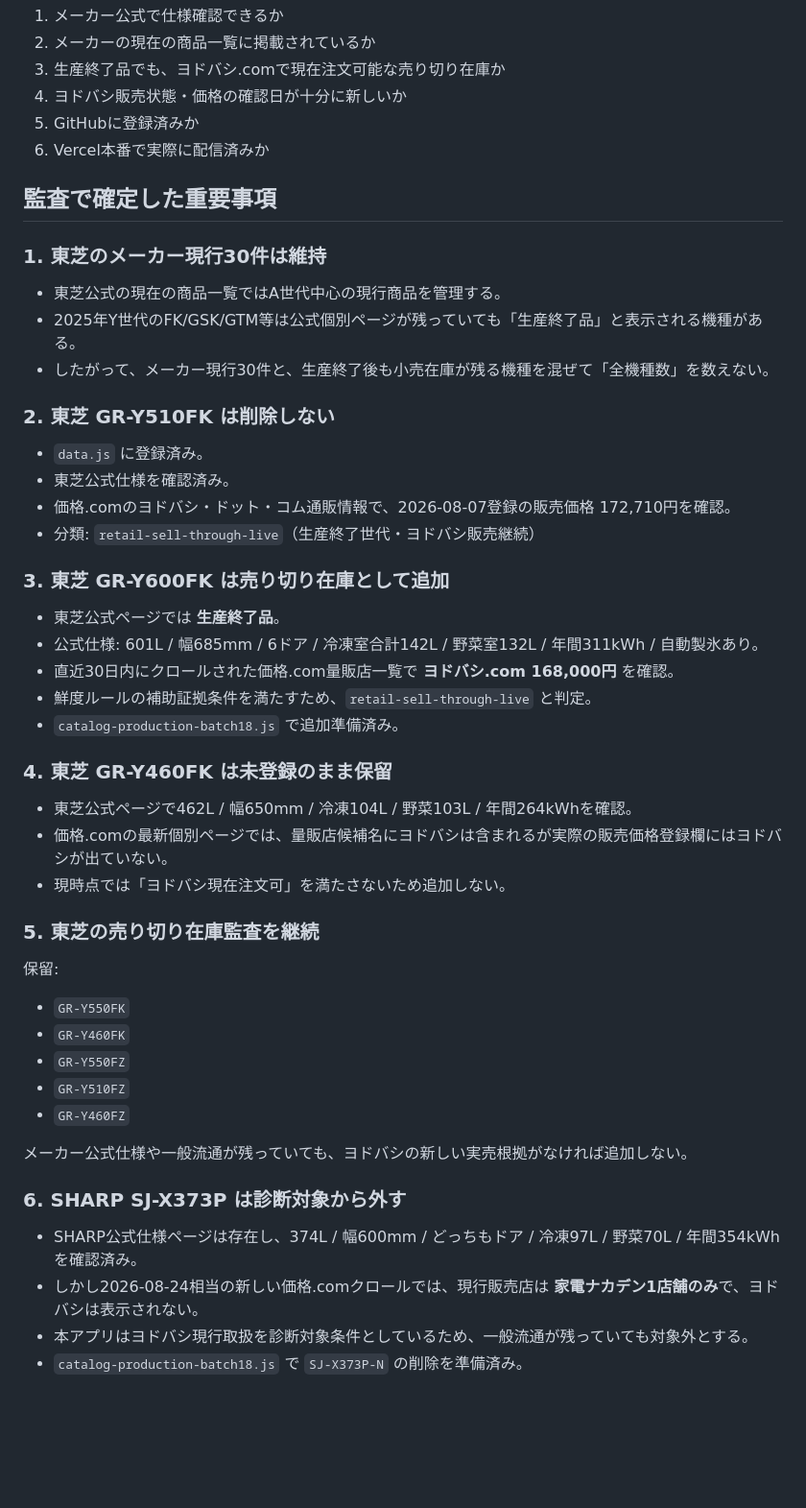
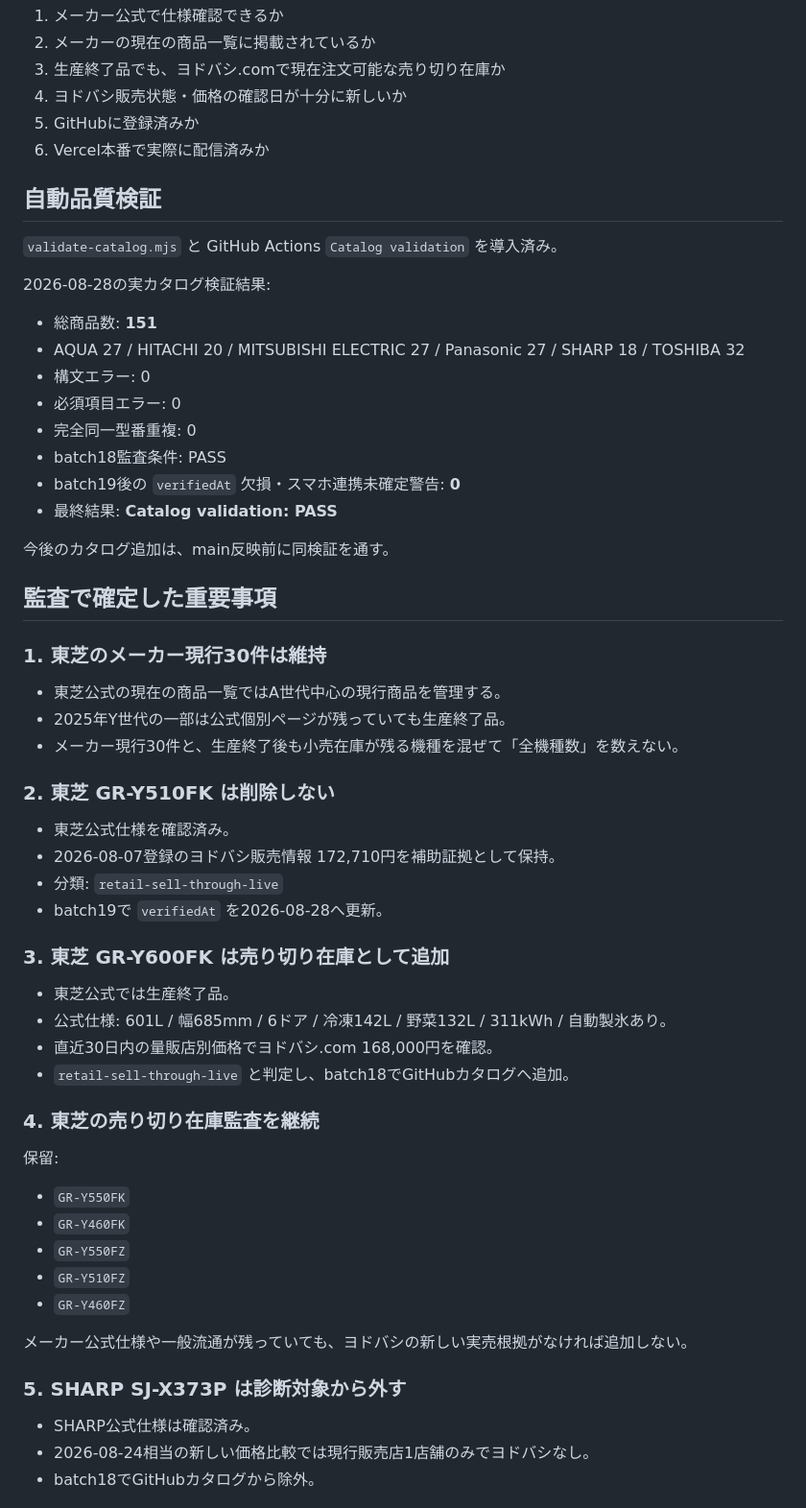
Before and after one commit to tasogare87-star/ai-fridge-diagnosis-v83, a Markdown page: CATALOG_QUALITY_AUDIT.md, the part around one of its changes. Shown at 96% size. GitHub-like rendering; blank space fills up the shorter version.

Commit message:
Record automated validation and batch 19 audit

```diff
--- a/CATALOG_QUALITY_AUDIT.md
+++ b/CATALOG_QUALITY_AUDIT.md
@@ -12,32 +12,41 @@
 5. GitHubに登録済みか
 6. Vercel本番で実際に配信済みか
 
+## 自動品質検証
+`validate-catalog.mjs` と GitHub Actions `Catalog validation` を導入済み。
+
+2026-08-28の実カタログ検証結果:
+- 総商品数: **151**
+- AQUA 27 / HITACHI 20 / MITSUBISHI ELECTRIC 27 / Panasonic 27 / SHARP 18 / TOSHIBA 32
+- 構文エラー: 0
+- 必須項目エラー: 0
+- 完全同一型番重複: 0
+- batch18監査条件: PASS
+- batch19後の `verifiedAt` 欠損・スマホ連携未確定警告: **0**
+- 最終結果: **Catalog validation: PASS**
+
+今後のカタログ追加は、main反映前に同検証を通す。
+
 ## 監査で確定した重要事項
 
 ### 1. 東芝のメーカー現行30件は維持
 - 東芝公式の現在の商品一覧ではA世代中心の現行商品を管理する。
-- 2025年Y世代のFK/GSK/GTM等は公式個別ページが残っていても「生産終了品」と表示される機種がある。
-- したがって、メーカー現行30件と、生産終了後も小売在庫が残る機種を混ぜて「全機種数」を数えない。
+- 2025年Y世代の一部は公式個別ページが残っていても生産終了品。
+- メーカー現行30件と、生産終了後も小売在庫が残る機種を混ぜて「全機種数」を数えない。
 
 ### 2. 東芝 GR-Y510FK は削除しない
-- `data.js` に登録済み。
 - 東芝公式仕様を確認済み。
-- 価格.comのヨドバシ・ドット・コム通販情報で、2026-08-07登録の販売価格 172,710円を確認。
-- 分類: `retail-sell-through-live`（生産終了世代・ヨドバシ販売継続）
+- 2026-08-07登録のヨドバシ販売情報 172,710円を補助証拠として保持。
+- 分類: `retail-sell-through-live`
+- batch19で `verifiedAt` を2026-08-28へ更新。
 
 ### 3. 東芝 GR-Y600FK は売り切り在庫として追加
-- 東芝公式ページでは **生産終了品**。
-- 公式仕様: 601L / 幅685mm / 6ドア / 冷凍室合計142L / 野菜室132L / 年間311kWh / 自動製氷あり。
-- 直近30日内にクロールされた価格.com量販店一覧で **ヨドバシ.com 168,000円** を確認。
-- 鮮度ルールの補助証拠条件を満たすため、`retail-sell-through-live` と判定。
-- `catalog-production-batch18.js` で追加準備済み。
+- 東芝公式では生産終了品。
+- 公式仕様: 601L / 幅685mm / 6ドア / 冷凍142L / 野菜132L / 311kWh / 自動製氷あり。
+- 直近30日内の量販店別価格でヨドバシ.com 168,000円を確認。
+- `retail-sell-through-live` と判定し、batch18でGitHubカタログへ追加。
 
-### 4. 東芝 GR-Y460FK は未登録のまま保留
-- 東芝公式ページで462L / 幅650mm / 冷凍104L / 野菜103L / 年間264kWhを確認。
-- 価格.comの最新個別ページでは、量販店候補名にヨドバシは含まれるが実際の販売価格登録欄にはヨドバシが出ていない。
-- 現時点では「ヨドバシ現在注文可」を満たさないため追加しない。
-
-### 5. 東芝の売り切り在庫監査を継続
+### 4. 東芝の売り切り在庫監査を継続
 保留:
 - `GR-Y550FK`
 - `GR-Y460FK`
@@ -47,9 +56,8 @@
 
 メーカー公式仕様や一般流通が残っていても、ヨドバシの新しい実売根拠がなければ追加しない。
 
-### 6. SHARP SJ-X373P は診断対象から外す
-- SHARP公式仕様ページは存在し、374L / 幅600mm / どっちもドア / 冷凍97L / 野菜70L / 年間354kWhを確認済み。
-- しかし2026-08-24相当の新しい価格.comクロールでは、現行販売店は **家電ナカデン1店舗のみ**で、ヨドバシは表示されない。
-- 本アプリはヨドバシ現行取扱を診断対象条件としているため、一般流通が残っていても対象外とする。
-- `catalog-production-batch18.js` で `SJ-X373P-N` の削除を準備済み。
+### 5. SHARP SJ-X373P は診断対象から外す
+- SHARP公式仕様は確認済み。
+- 2026-08-24相当の新しい価格比較では現行販売店1店舗のみでヨドバシなし。
+- batch18でGitHubカタログから除外。
 
```
Also changed, not shown: other parts of CATALOG_QUALITY_AUDIT.md (+28 -14 lines).
